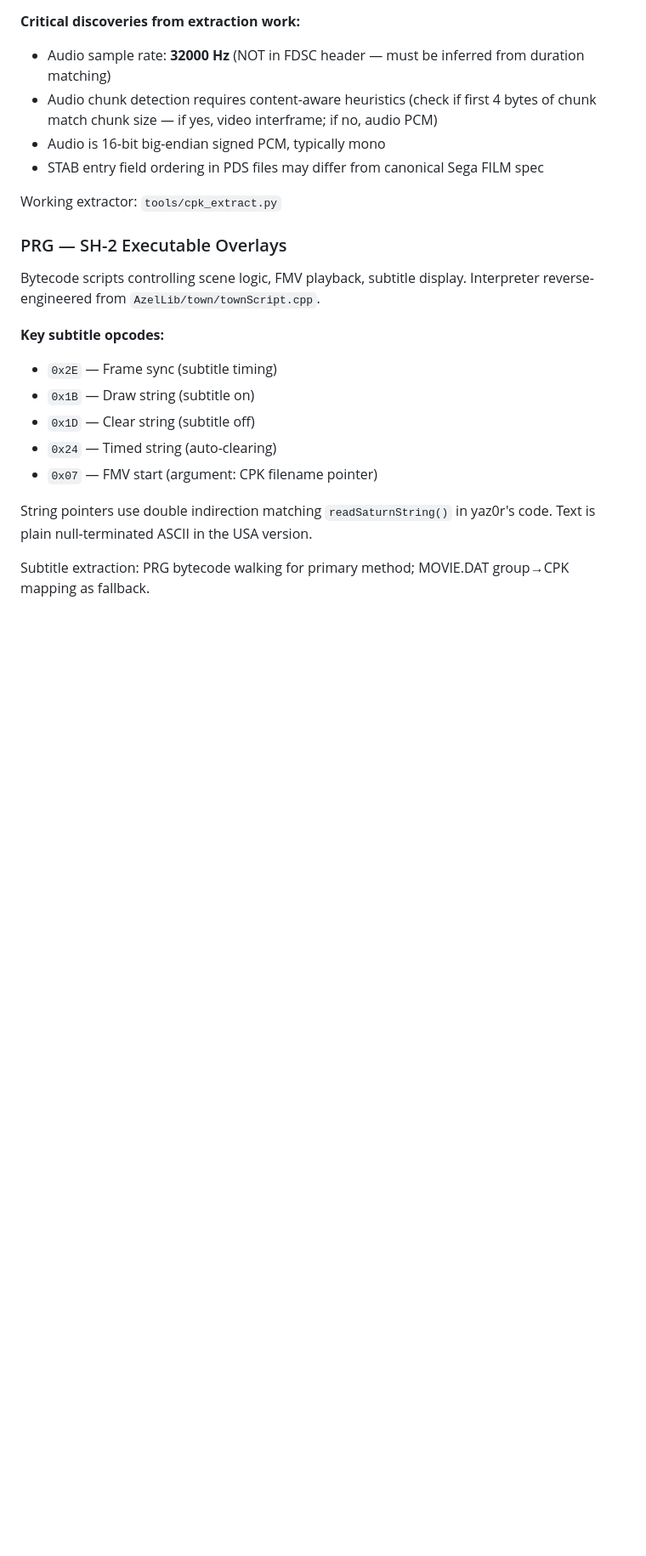
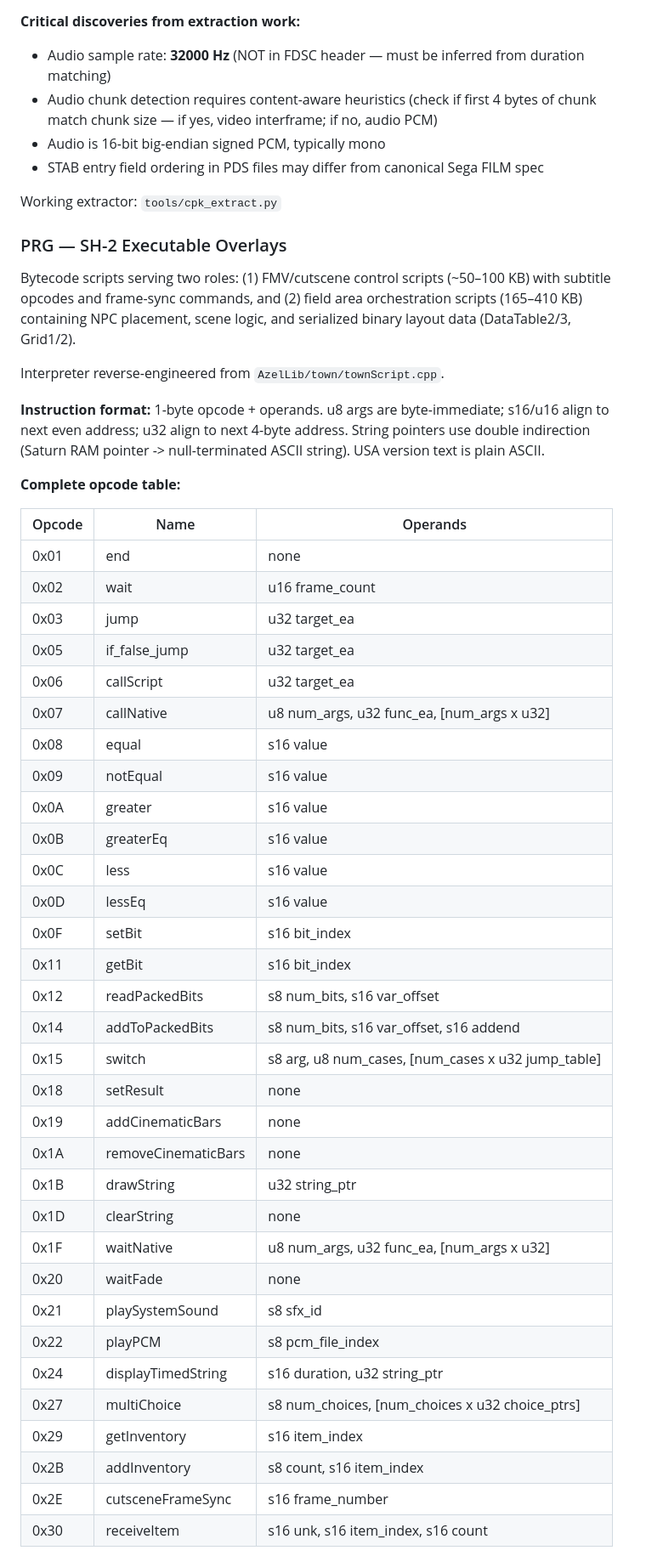
Before and after one commit to blythos/atolm, a Markdown page: CLAUDE.md, the part around one of its changes. Shown at 85% size. GitHub-like rendering; blank space fills up the shorter version.

```diff
--- a/CLAUDE.md
+++ b/CLAUDE.md
@@ -403,15 +403,46 @@ Working extractor: `tools/cpk_extract.py`
 
 ### PRG — SH-2 Executable Overlays
 
-Bytecode scripts controlling scene logic, FMV playback, subtitle display. Interpreter reverse-engineered from `AzelLib/town/townScript.cpp`.
+Bytecode scripts serving two roles: (1) FMV/cutscene control scripts (~50–100 KB) with subtitle opcodes and frame-sync commands, and (2) field area orchestration scripts (165–410 KB) containing NPC placement, scene logic, and serialized binary layout data (DataTable2/3, Grid1/2).
 
-**Key subtitle opcodes:**
-- `0x2E` — Frame sync (subtitle timing)
-- `0x1B` — Draw string (subtitle on)
-- `0x1D` — Clear string (subtitle off)
-- `0x24` — Timed string (auto-clearing)
-- `0x07` — FMV start (argument: CPK filename pointer)
+Interpreter reverse-engineered from `AzelLib/town/townScript.cpp`.
 
-String pointers use double indirection matching `readSaturnString()` in yaz0r's code. Text is plain null-terminated ASCII in the USA version.
+**Instruction format:** 1-byte opcode + operands. u8 args are byte-immediate; s16/u16 align to next even address; u32 align to next 4-byte address. String pointers use double indirection (Saturn RAM pointer -> null-terminated ASCII string). USA version text is plain ASCII.
 
-Subtitle extraction: PRG bytecode walking for primary method; MOVIE.DAT group→CPK mapping as fallback.
+**Complete opcode table:**
+
+| Opcode | Name | Operands |
+|--------|------|----------|
+| 0x01 | end | none |
+| 0x02 | wait | u16 frame_count |
+| 0x03 | jump | u32 target_ea |
+| 0x05 | if_false_jump | u32 target_ea |
+| 0x06 | callScript | u32 target_ea |
+| 0x07 | callNative | u8 num_args, u32 func_ea, [num_args x u32] |
+| 0x08 | equal | s16 value |
+| 0x09 | notEqual | s16 value |
+| 0x0A | greater | s16 value |
+| 0x0B | greaterEq | s16 value |
+| 0x0C | less | s16 value |
+| 0x0D | lessEq | s16 value |
+| 0x0F | setBit | s16 bit_index |
+| 0x11 | getBit | s16 bit_index |
+| 0x12 | readPackedBits | s8 num_bits, s16 var_offset |
+| 0x14 | addToPackedBits | s8 num_bits, s16 var_offset, s16 addend |
+| 0x15 | switch | s8 arg, u8 num_cases, [num_cases x u32 jump_table] |
+| 0x18 | setResult | none |
+| 0x19 | addCinematicBars | none |
+| 0x1A | removeCinematicBars | none |
+| 0x1B | drawString | u32 string_ptr |
+| 0x1D | clearString | none |
+| 0x1F | waitNative | u8 num_args, u32 func_ea, [num_args x u32] |
+| 0x20 | waitFade | none |
+| 0x21 | playSystemSound | s8 sfx_id |
+| 0x22 | playPCM | s8 pcm_file_index |
+| 0x24 | displayTimedString | s16 duration, u32 string_ptr |
+| 0x27 | multiChoice | s8 num_choices, [num_choices x u32 choice_ptrs] |
+| 0x29 | getInventory | s16 item_index |
+| 0x2B | addInventory | s8 count, s16 item_index |
+| 0x2E | cutsceneFrameSync | s16 frame_number |
+| 0x30 | receiveItem | s16 unk, s16 item_index, s16 count |
+
```
Also changed, not shown: other parts of CLAUDE.md (+42 -1 lines).
